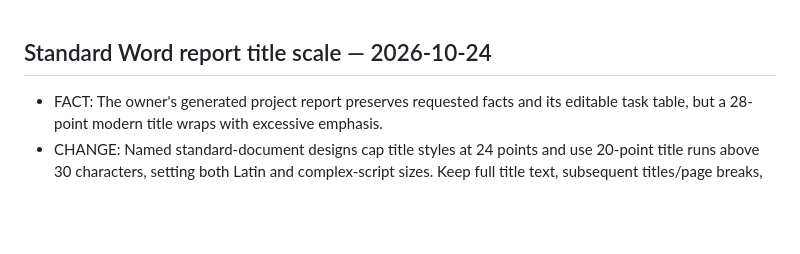
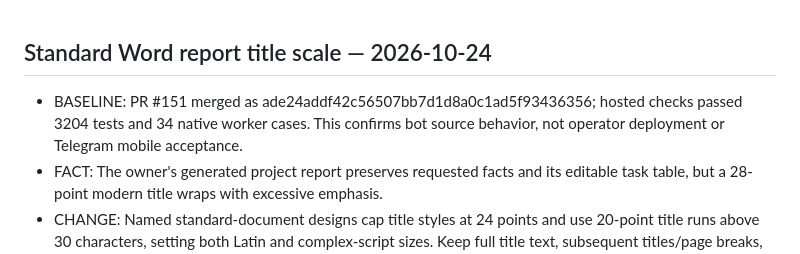
Before and after one commit to n923760-rgb/telegram-services-platform, a Markdown page: ENGINEERING/MASTER_ROADMAP.md, the part around the change. Drawn GitHub-style; blank space fills up the shorter version.

Commit message:
Record verified bot-home baseline before Word renderer rollout

```diff
--- a/ENGINEERING/MASTER_ROADMAP.md
+++ b/ENGINEERING/MASTER_ROADMAP.md
@@ -1,5 +1,8 @@
 ## Standard Word report title scale — 2026-10-24
 
+- BASELINE: PR #151 merged as ade24addf42c56507bb7d1d8a0c1ad5f93436356;
+  hosted checks passed 3204 tests and 34 native worker cases. This confirms bot
+  source behavior, not operator deployment or Telegram mobile acceptance.
 - FACT: The owner's generated project report preserves requested facts and its
   editable task table, but a 28-point modern title wraps with excessive emphasis.
 - CHANGE: Named standard-document designs cap title styles at 24 points and use
```
